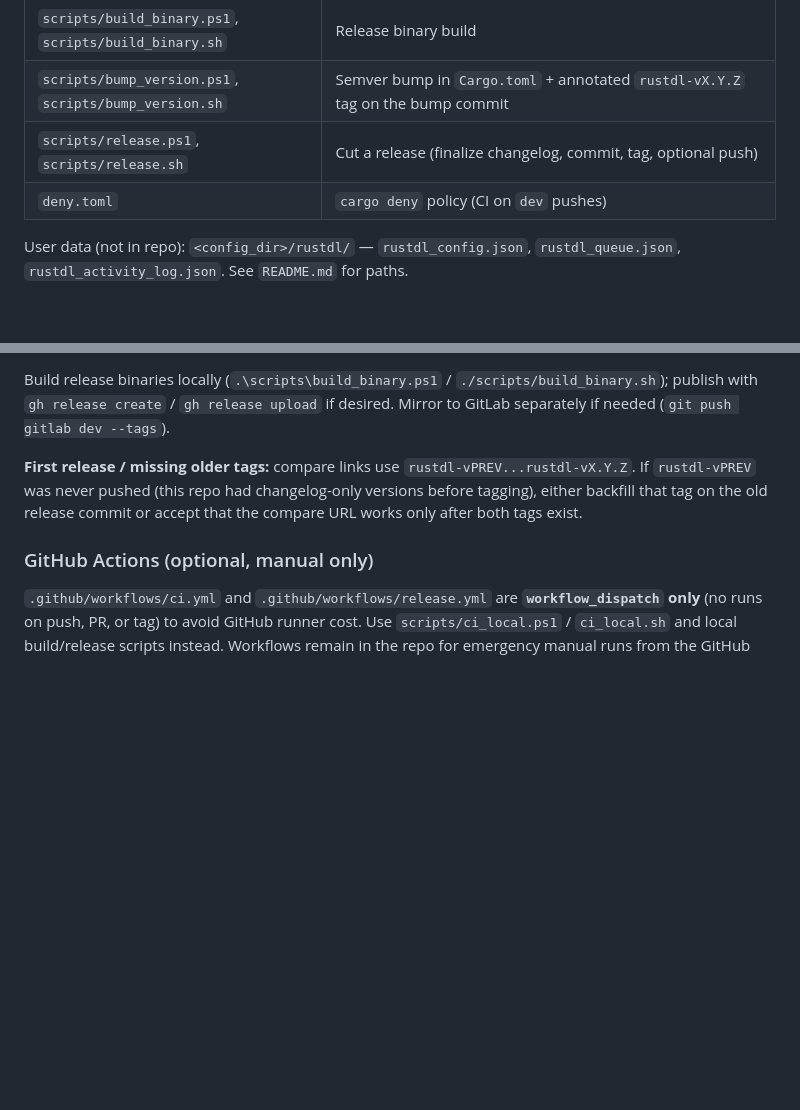
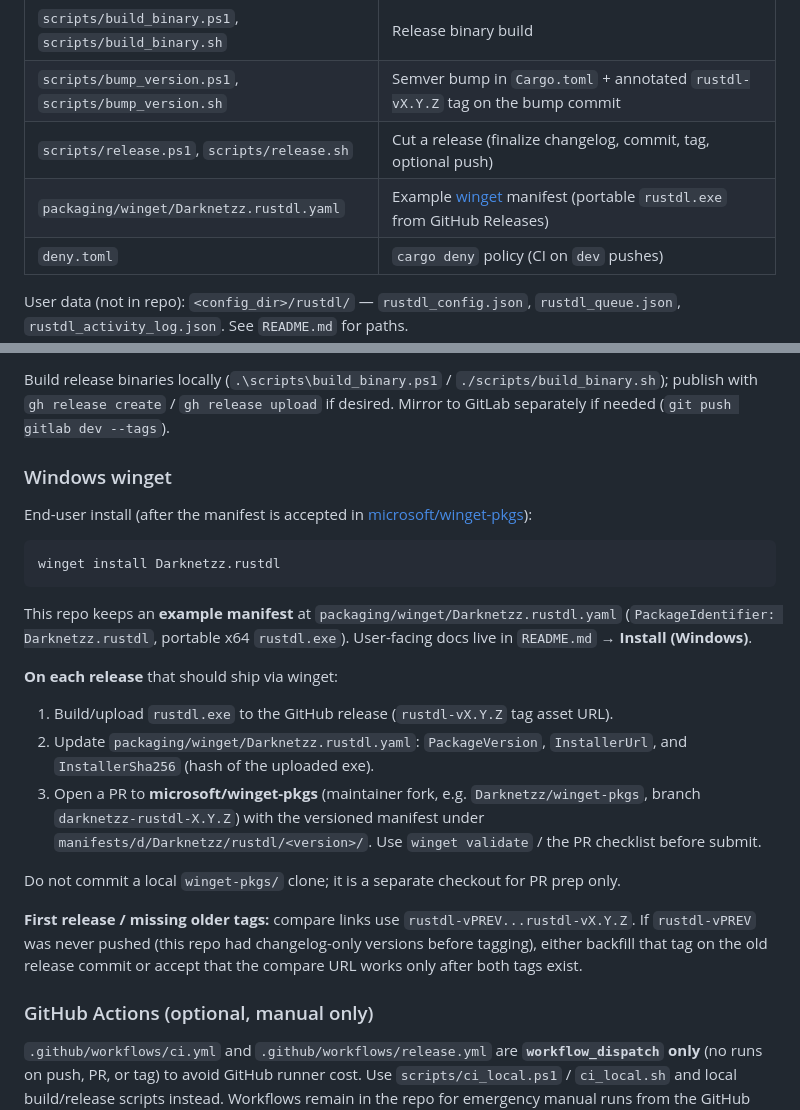
Before and after one commit to Darknetzz/rustdl, a Markdown page: AGENTS.md, 2 parts joined by grey strips. Drawn GitHub-style; blank space fills up the shorter version.

Commit message:
docs: add Windows winget installation instructions and example manifest
- Included a new section in AGENTS.md detailing the installation process for the Windows winget package manager.
- Added instructions for updating the winget manifest and preparing PRs for the microsoft/winget-pkgs repository.
- Provided an example manifest file location for reference.

````diff
--- a/AGENTS.md
+++ b/AGENTS.md
@@ -67,6 +67,7 @@ MSRV: **Rust 1.76+** (`rust-version` in `Cargo.toml`).
 | `scripts/build_binary.ps1`, `scripts/build_binary.sh` | Release binary build |
 | `scripts/bump_version.ps1`, `scripts/bump_version.sh` | Semver bump in `Cargo.toml` + annotated `rustdl-vX.Y.Z` tag on the bump commit |
 | `scripts/release.ps1`, `scripts/release.sh` | Cut a release (finalize changelog, commit, tag, optional push) |
+| `packaging/winget/Darknetzz.rustdl.yaml` | Example [winget](https://github.com/microsoft/winget-cli) manifest (portable `rustdl.exe` from GitHub Releases) |
 | `deny.toml` | `cargo deny` policy (CI on `dev` pushes) |
 
 User data (not in repo): `<config_dir>/rustdl/` — `rustdl_config.json`, `rustdl_queue.json`, `rustdl_activity_log.json`. See `README.md` for paths.
@@ -168,6 +169,24 @@ The script runs `cargo fmt --check`, `clippy`, and `test` unless you pass `-Skip
 
 Build release binaries locally (`.\scripts\build_binary.ps1` / `./scripts/build_binary.sh`); publish with `gh release create` / `gh release upload` if desired. Mirror to GitLab separately if needed (`git push gitlab dev --tags`).
 
+### Windows winget
+
+End-user install (after the manifest is accepted in [microsoft/winget-pkgs](https://github.com/microsoft/winget-pkgs)):
+
+```powershell
+winget install Darknetzz.rustdl
+```
+
+This repo keeps an **example manifest** at `packaging/winget/Darknetzz.rustdl.yaml` (`PackageIdentifier: Darknetzz.rustdl`, portable x64 `rustdl.exe`). User-facing docs live in `README.md` → **Install (Windows)**.
+
+**On each release** that should ship via winget:
+
+1. Build/upload `rustdl.exe` to the GitHub release (`rustdl-vX.Y.Z` tag asset URL).
+2. Update `packaging/winget/Darknetzz.rustdl.yaml`: `PackageVersion`, `InstallerUrl`, and `InstallerSha256` (hash of the uploaded exe).
+3. Open a PR to **microsoft/winget-pkgs** (maintainer fork, e.g. `Darknetzz/winget-pkgs`, branch `darknetzz-rustdl-X.Y.Z`) with the versioned manifest under `manifests/d/Darknetzz/rustdl/<version>/`. Use `winget validate` / the PR checklist before submit.
+
+Do not commit a local `winget-pkgs/` clone; it is a separate checkout for PR prep only.
+
 **First release / missing older tags:** compare links use `rustdl-vPREV...rustdl-vX.Y.Z`. If `rustdl-vPREV` was never pushed (this repo had changelog-only versions before tagging), either backfill that tag on the old release commit or accept that the compare URL works only after both tags exist.
 
 ### GitHub Actions (optional, manual only)
````
